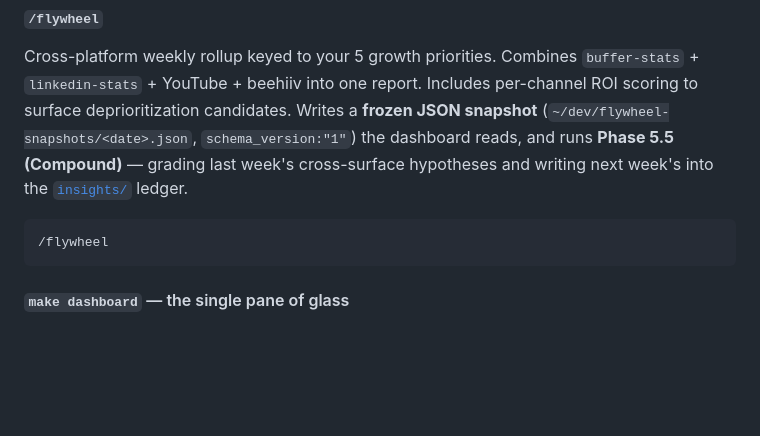
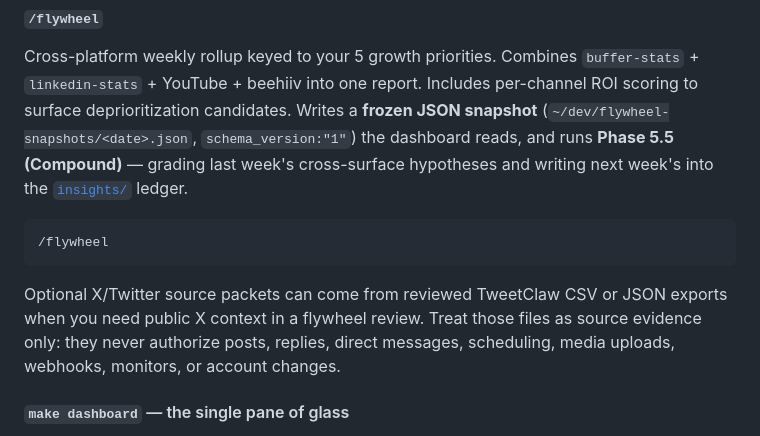
Before and after one commit to michaellady/claude-social-media-skills, a Markdown page: README.md, the part around the change. GitHub-like rendering; blank space fills up the shorter version.

Commit message:
Document optional TweetClaw source packets

````diff
--- a/README.md
+++ b/README.md
@@ -191,6 +191,8 @@ Cross-platform weekly rollup keyed to your 5 growth priorities. Combines `buffer
 /flywheel
 ```
 
+Optional X/Twitter source packets can come from reviewed TweetClaw CSV or JSON exports when you need public X context in a flywheel review. Treat those files as source evidence only: they never authorize posts, replies, direct messages, scheduling, media uploads, webhooks, monitors, or account changes.
+
 #### `make dashboard` — the single pane of glass
 A localhost web app that shows your **whole** presence in one view: reach per surface, format ROI, channel-ROI buckets, the per-source amplification leaderboard (click a source → its derivatives across every platform), the YouTube scatter, voice-corpus freshness, and both hypothesis ledgers side by side. Reads the newest `/flywheel` snapshot live (refresh to pick up a new run); Chart.js is vendored so it renders offline. Pure transport — it renders flywheel's numbers, never recomputes them. See [`_shared/dashboard/`](_shared/dashboard/).
 
````
Also changed, not shown: flywheel/SKILL.md (+7 -0 lines).
